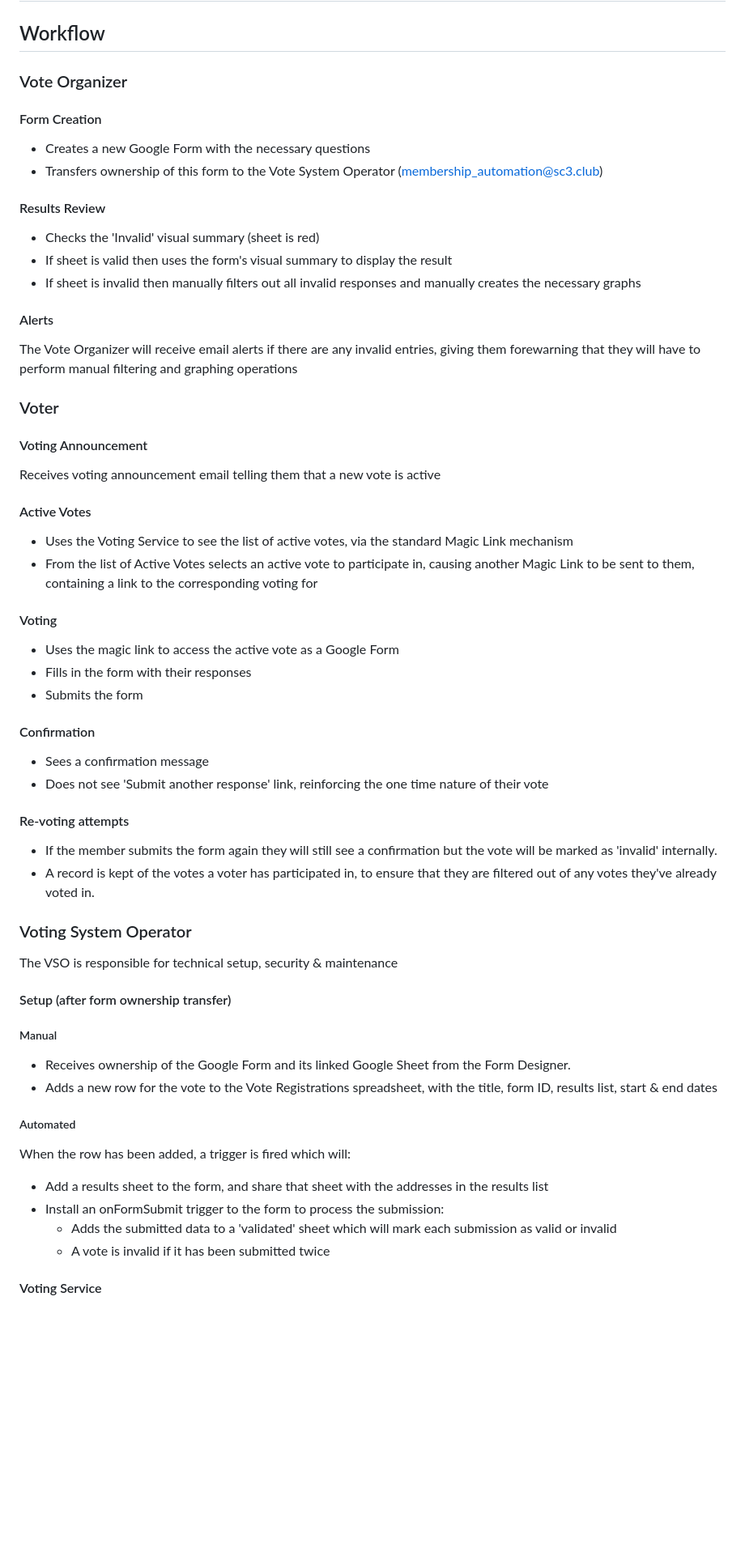
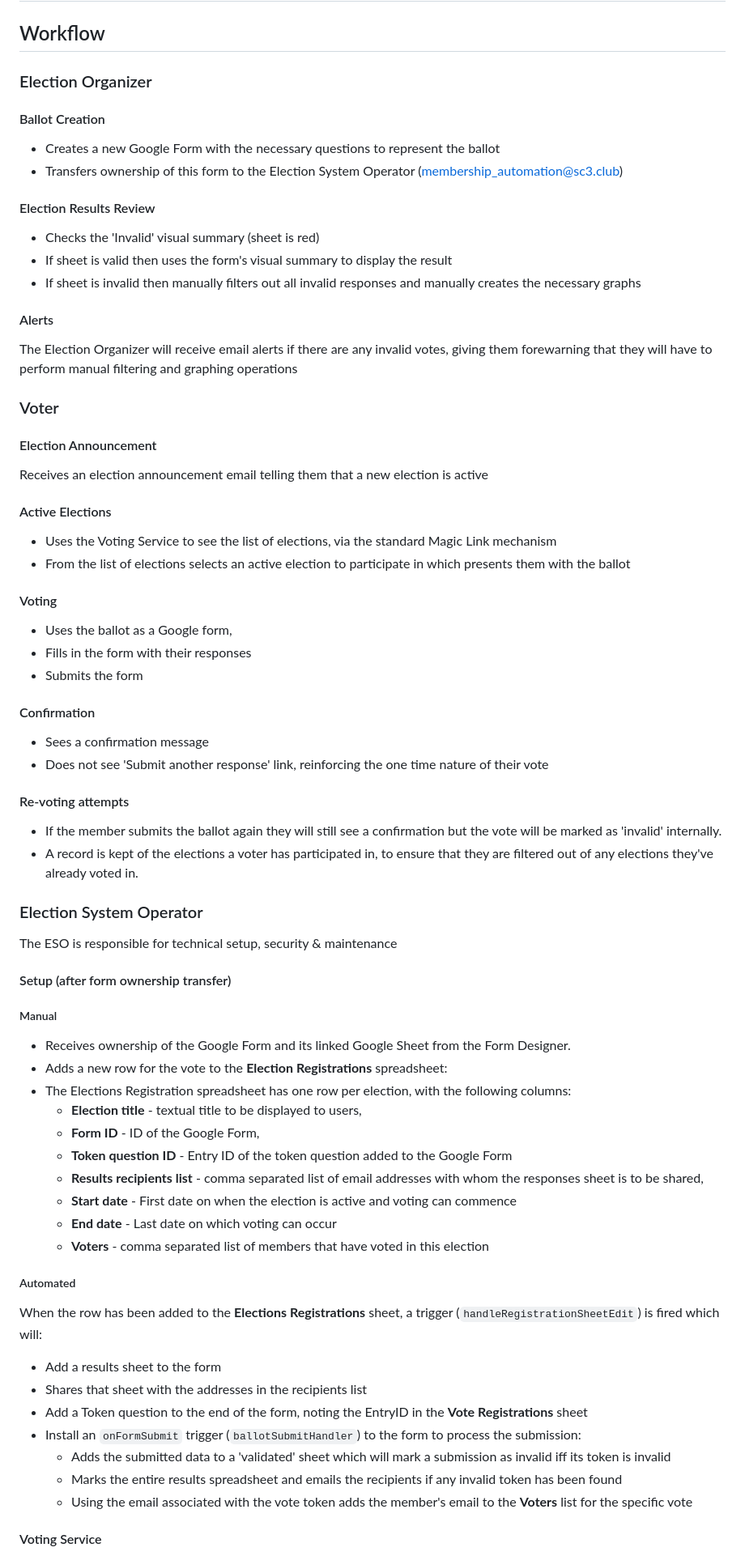
Before and after one commit to TobyHFerguson/SCCCCMembershipManagement, a Markdown page: VotingServiceDesignNotes.md, the part around one of its changes. Shown at 81% size. Drawn GitHub-style; blank space fills up the shorter version.

Commit message:
Updated voting service design notes

```diff
--- a/VotingServiceDesignNotes.md
+++ b/VotingServiceDesignNotes.md
@@ -1,41 +1,52 @@
 # Voting Service Design Notes
 ## Workflow
-### Vote Organizer
-#### Form Creation
-* Creates a new Google Form with the necessary questions
-* Transfers ownership of this form to the Vote System Operator (membership_automation@sc3.club)
-#### Results Review
+### Election Organizer
+#### Ballot Creation
+* Creates a new Google Form with the necessary questions to represent the ballot
+* Transfers ownership of this form to the Election System Operator (membership_automation@sc3.club)
+#### Election Results Review
 * Checks the 'Invalid' visual summary (sheet is red)
 * If sheet is valid then uses the form's visual summary to display the result
 * If sheet is invalid then manually filters out all invalid responses and manually creates the necessary graphs
 #### Alerts
-The Vote Organizer will receive email alerts if there are any invalid entries, giving them forewarning that they will have to perform manual filtering and graphing operations
+The Election Organizer will receive email alerts if there are any invalid votes, giving them forewarning that they will have to perform manual filtering and graphing operations
 ### Voter
-#### Voting Announcement
-Receives voting announcement email telling them that a new vote is active
-#### Active Votes
-* Uses the Voting Service to see the list of active votes, via the standard Magic Link mechanism
-* From the list of Active Votes selects an active vote to participate in, causing another Magic Link to be sent to them, containing a link to the corresponding voting for
+#### Election Announcement
+Receives an election announcement email telling them that a new election is active
+#### Active Elections
+* Uses the Voting Service to see the list of elections, via the standard Magic Link mechanism
+* From the list of elections selects an active election to participate in which presents them with the ballot
 #### Voting
-* Uses the magic link to access the active vote as a Google Form
+* Uses the ballot as a Google form,
 * Fills in the form with their responses
 * Submits the form
 #### Confirmation
 * Sees a confirmation message
 * Does not see 'Submit another response' link, reinforcing the one time nature of their vote
 #### Re-voting attempts
-* If the member submits the form again they will still see a confirmation but the vote will be marked as 'invalid' internally.
-* A record is kept of the votes a voter has participated in, to ensure that they are filtered out of any votes they've already voted in.
-### Voting System Operator
-The VSO is responsible for technical setup, security & maintenance
+* If the member submits the ballot again they will still see a confirmation but the vote will be marked as 'invalid' internally.
+* A record is kept of the elections a voter has participated in, to ensure that they are filtered out of any elections they've already voted in.
+### Election System Operator
+The ESO is responsible for technical setup, security & maintenance
 #### Setup (after form ownership transfer)
 ##### Manual
 * Receives ownership of the Google Form and its linked Google Sheet from the Form Designer.
-* Adds a new row for the vote to the Vote Registrations spreadsheet, with the title, form ID, results list, start & end dates
+* Adds a new row for the vote to the **Election Registrations** spreadsheet:
+* The Elections Registration spreadsheet has one row per election, with the following columns:
+  * **Election title** - textual title to be displayed to users,
+  * **Form ID** - ID of the Google Form,
+  * **Token question ID** - Entry ID of the token question added to the Google Form
+  * **Results recipients list** - comma separated list of email addresses with whom the responses sheet is to be shared,
+  * **Start date** - First date on when the election is active and voting can commence
+  * **End date** - Last date on which voting can occur
+  * **Voters** - comma separated list of members that have voted in this election
 ##### Automated
-When the row has been added, a trigger is fired which will:
-* Add a results sheet to the form, and share that sheet with the addresses in the results list
-* Install an onFormSubmit trigger to the form to process the submission:
-  * Adds the submitted data to a 'validated' sheet which will mark each submission as valid or invalid
-  * A vote is invalid if it has been submitted twice
+When the row has been added to the **Elections Registrations** sheet, a trigger (`handleRegistrationSheetEdit`) is fired which will:
+* Add a results sheet to the form
+* Shares that sheet with the addresses in the recipients list
+* Add a Token question to the end of the form, noting the EntryID in the **Vote Registrations** sheet
+* Install an `onFormSubmit` trigger (`ballotSubmitHandler`) to the form to process the submission:
+  * Adds the submitted data to a 'validated' sheet which will mark a submission as invalid iff its token is invalid
+  * Marks the entire results spreadsheet and emails the recipients if any invalid token has been found
+  * Using the email associated with the vote token adds the member's email to the **Voters** list for the specific vote
 #### Voting Service
```
Also changed, not shown: other parts of VotingServiceDesignNotes.md (+8 -3 lines).
